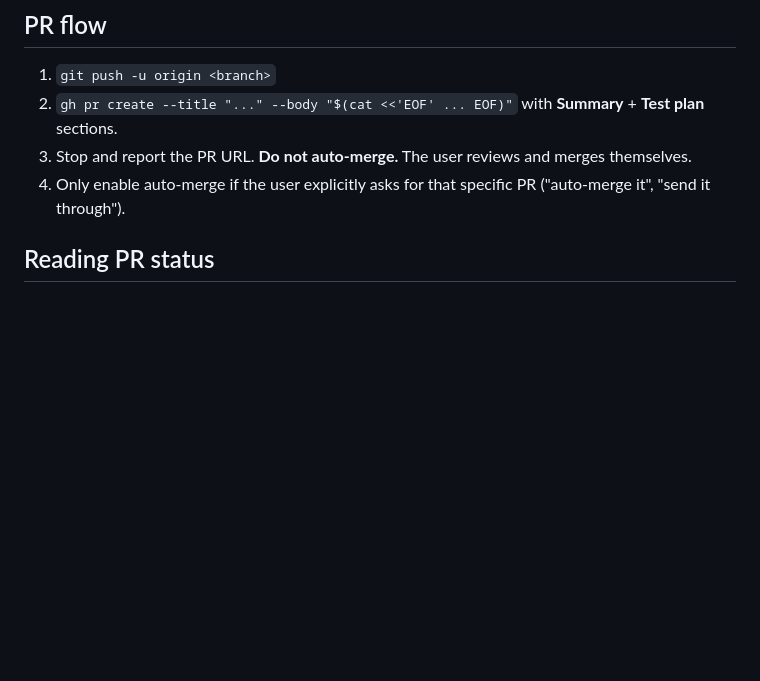
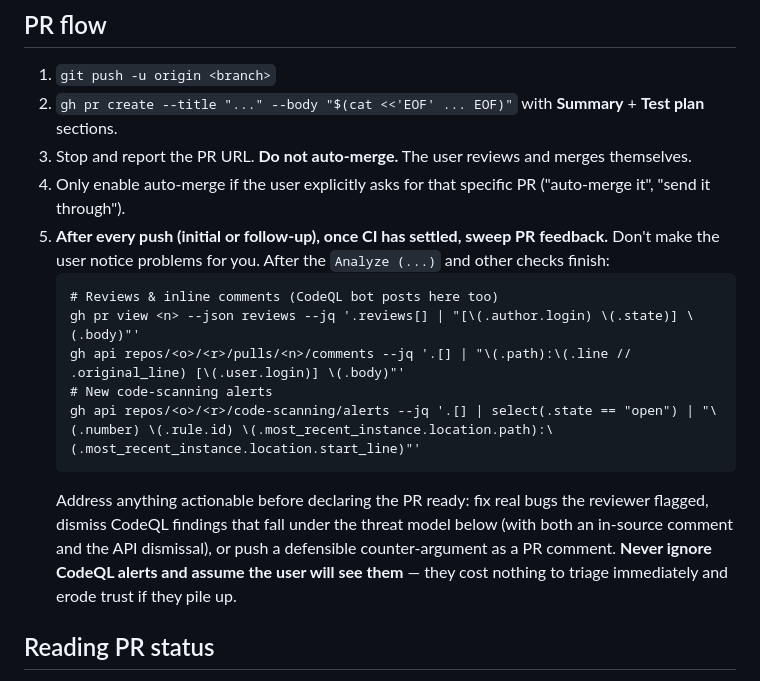
Before and after one commit to eboudrant/papa-stud, a Markdown page: .claude/rules/dev_workflow.md, the part around the change. Rendered like a GitHub page; blank space fills up the shorter version.

Commit message:
docs: sweep PR feedback after every push (#92)
Add step 5 to the PR flow: after CI settles, list reviews, inline
comments, and open code-scanning alerts, then address them. Caught
out three CodeQL findings on PR #91 because the user pinged me about
them — the agent should be doing that sweep proactively.

Co-authored-by: Claude Opus 4.7 (1M context) <noreply@anthropic.com>

````diff
--- a/.claude/rules/dev_workflow.md
+++ b/.claude/rules/dev_workflow.md
@@ -42,6 +42,15 @@ Why this change exists.
 2. `gh pr create --title "..." --body "$(cat <<'EOF' ... EOF)"` with **Summary** + **Test plan** sections.
 3. Stop and report the PR URL. **Do not auto-merge.** The user reviews and merges themselves.
 4. Only enable auto-merge if the user explicitly asks for that specific PR ("auto-merge it", "send it through").
+5. **After every push (initial or follow-up), once CI has settled, sweep PR feedback.** Don't make the user notice problems for you. After the `Analyze (...)` and other checks finish:
+   ```
+   # Reviews & inline comments (CodeQL bot posts here too)
+   gh pr view <n> --json reviews --jq '.reviews[] | "[\(.author.login) \(.state)] \(.body)"'
+   gh api repos/<o>/<r>/pulls/<n>/comments --jq '.[] | "\(.path):\(.line // .original_line) [\(.user.login)] \(.body)"'
+   # New code-scanning alerts
+   gh api repos/<o>/<r>/code-scanning/alerts --jq '.[] | select(.state == "open") | "\(.number) \(.rule.id) \(.most_recent_instance.location.path):\(.most_recent_instance.location.start_line)"'
+   ```
+   Address anything actionable before declaring the PR ready: fix real bugs the reviewer flagged, dismiss CodeQL findings that fall under the threat model below (with both an in-source comment and the API dismissal), or push a defensible counter-argument as a PR comment. **Never ignore CodeQL alerts and assume the user will see them** — they cost nothing to triage immediately and erode trust if they pile up.
 
 ## Reading PR status
 
````
